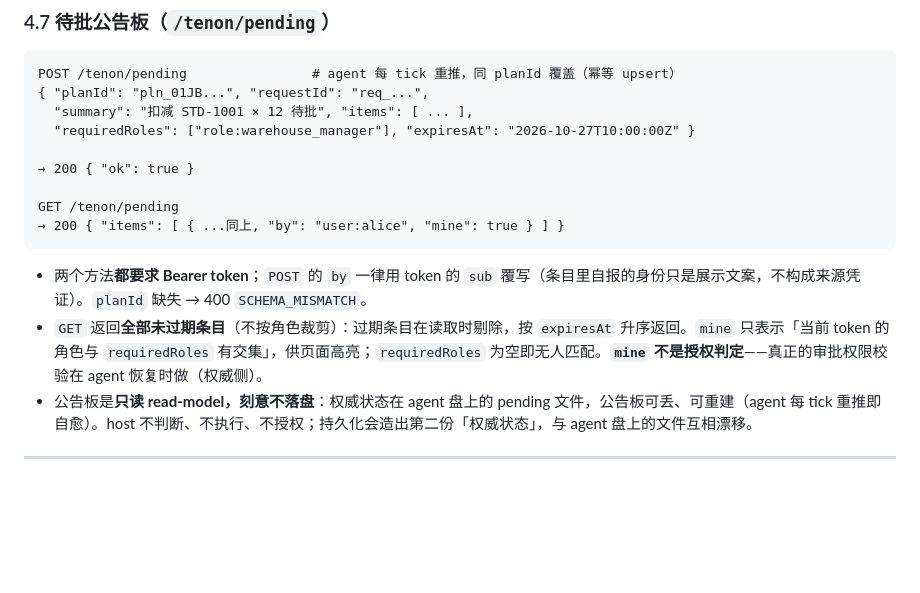
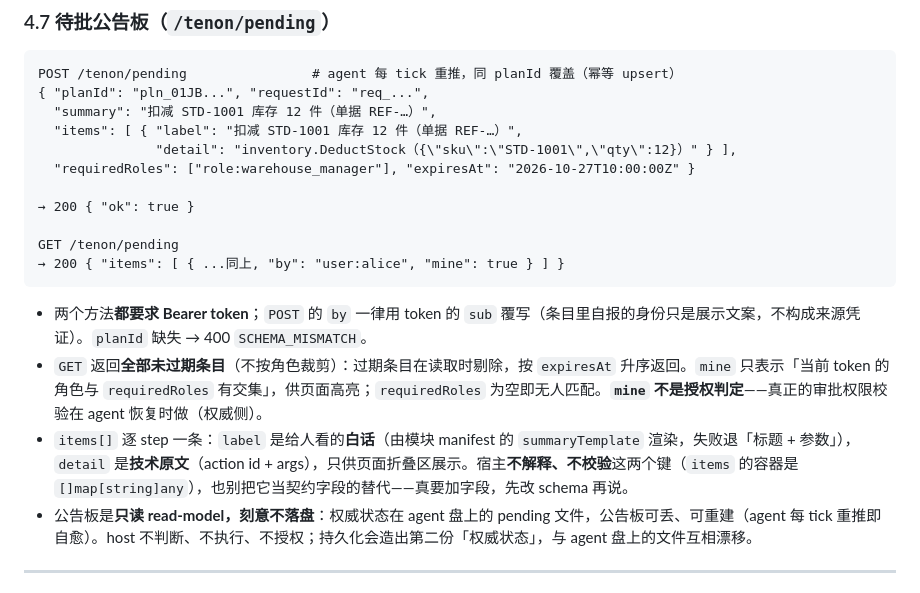
Before and after one commit to Esp-oss/tenon, a Markdown page: docs/interfaces.md, the part around the change. GitHub-like rendering; blank space fills up the shorter version.

Commit message:
docs(interfaces): 公告板条目补 label/detail 语义（白话与技术原文的分层）

````diff
--- a/docs/interfaces.md
+++ b/docs/interfaces.md
@@ -395,7 +395,9 @@ POST /tenon/session
 ```
 POST /tenon/pending                # agent 每 tick 重推，同 planId 覆盖（幂等 upsert）
 { "planId": "pln_01JB...", "requestId": "req_...",
-  "summary": "扣减 STD-1001 × 12 待批", "items": [ ... ],
+  "summary": "扣减 STD-1001 库存 12 件（单据 REF-…）",
+  "items": [ { "label": "扣减 STD-1001 库存 12 件（单据 REF-…）",
+               "detail": "inventory.DeductStock（{\"sku\":\"STD-1001\",\"qty\":12}）" } ],
   "requiredRoles": ["role:warehouse_manager"], "expiresAt": "2026-10-27T10:00:00Z" }
 
 → 200 { "ok": true }
@@ -406,6 +408,7 @@ GET /tenon/pending
 
 - 两个方法**都要求 Bearer token**；`POST` 的 `by` 一律用 token 的 `sub` 覆写（条目里自报的身份只是展示文案，不构成来源凭证）。`planId` 缺失 → 400 `SCHEMA_MISMATCH`。
 - `GET` 返回**全部未过期条目**（不按角色裁剪）：过期条目在读取时剔除，按 `expiresAt` 升序返回。`mine` 只表示「当前 token 的角色与 `requiredRoles` 有交集」，供页面高亮；`requiredRoles` 为空即无人匹配。**`mine` 不是授权判定**——真正的审批权限校验在 agent 恢复时做（权威侧）。
+- `items[]` 逐 step 一条：`label` 是给人看的**白话**（由模块 manifest 的 `summaryTemplate` 渲染，失败退「标题 + 参数」），`detail` 是**技术原文**（action id + args），只供页面折叠区展示。宿主**不解释、不校验**这两个键（`items` 的容器是 `[]map[string]any`），也别把它当契约字段的替代——真要加字段，先改 schema 再说。
 - 公告板是**只读 read-model，刻意不落盘**：权威状态在 agent 盘上的 pending 文件，公告板可丢、可重建（agent 每 tick 重推即自愈）。host 不判断、不执行、不授权；持久化会造出第二份「权威状态」，与 agent 盘上的文件互相漂移。
 
 ---
````
